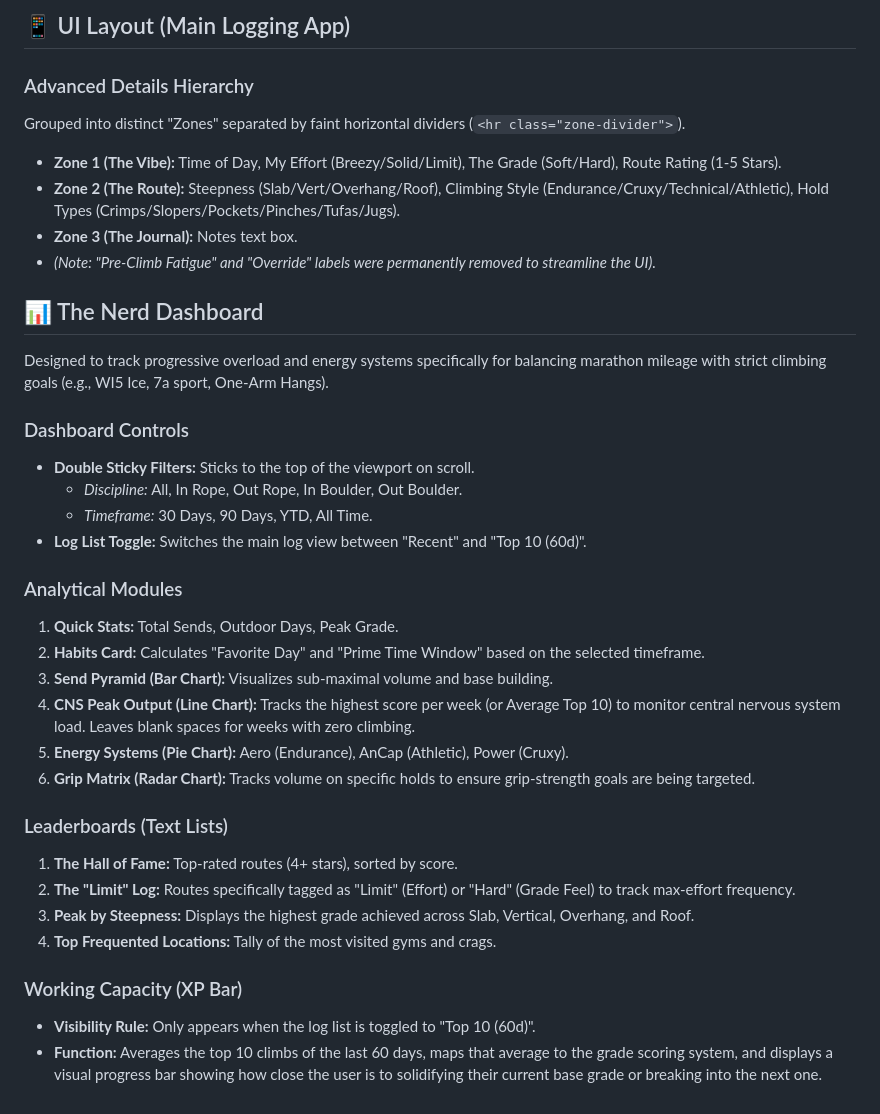
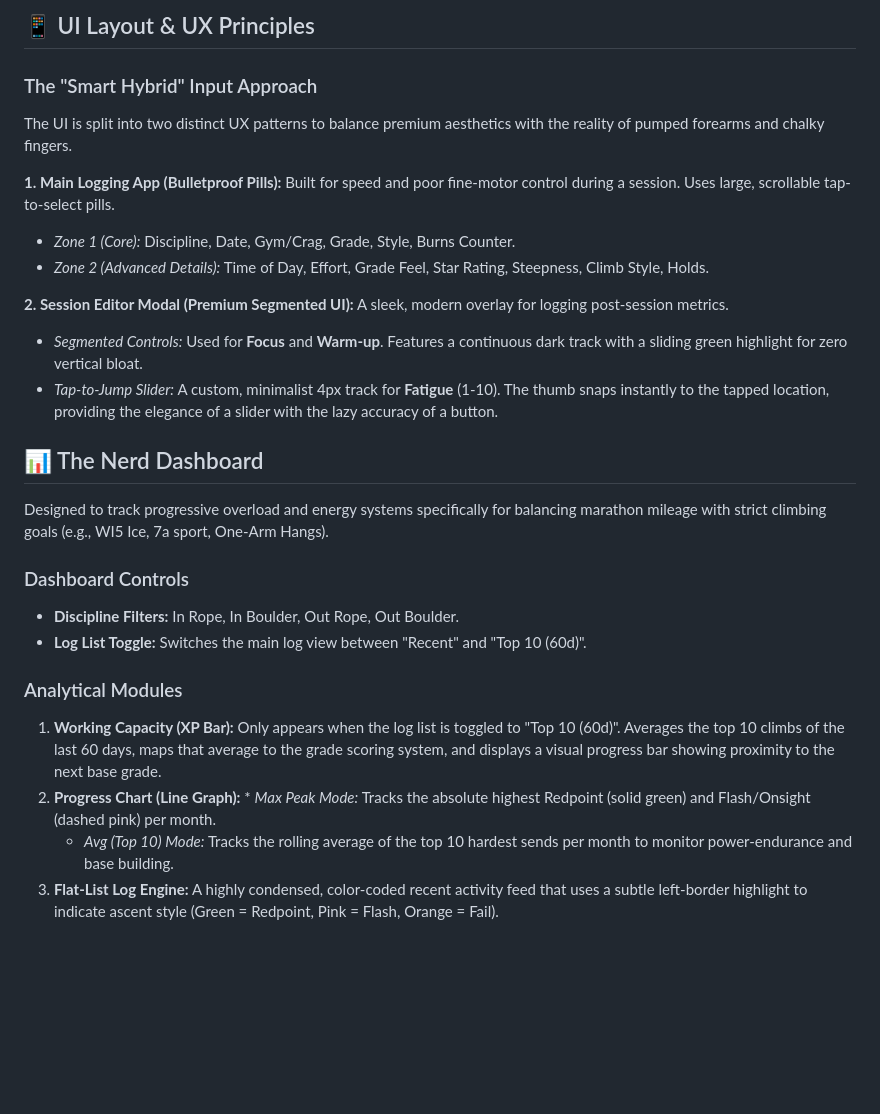
Before and after one commit to ktoshirouq-create/send-log-2, a Markdown page: readme.md, the part around one of its changes. Rendered like a GitHub page; blank space fills up the shorter version.

```diff
--- a/readme.md
+++ b/readme.md
@@ -40,35 +48,27 @@ The app maintains strict separation between disciplines to ensure chart math is
 
-## 📱 UI Layout (Main Logging App)
-### Advanced Details Hierarchy
-Grouped into distinct "Zones" separated by faint horizontal dividers (`<hr class="zone-divider">`).
-* **Zone 1 (The Vibe):** Time of Day, My Effort (Breezy/Solid/Limit), The Grade (Soft/Hard), Route Rating (1-5 Stars).
-* **Zone 2 (The Route):** Steepness (Slab/Vert/Overhang/Roof), Climbing Style (Endurance/Cruxy/Technical/Athletic), Hold Types (Crimps/Slopers/Pockets/Pinches/Tufas/Jugs).
-* **Zone 3 (The Journal):** Notes text box.
-* *(Note: "Pre-Climb Fatigue" and "Override" labels were permanently removed to streamline the UI).*
+## 📱 UI Layout & UX Principles
+### The "Smart Hybrid" Input Approach
+The UI is split into two distinct UX patterns to balance premium aesthetics with the reality of pumped forearms and chalky fingers.
+
+**1. Main Logging App (Bulletproof Pills):**
+Built for speed and poor fine-motor control during a session. Uses large, scrollable tap-to-select pills.
+* *Zone 1 (Core):* Discipline, Date, Gym/Crag, Grade, Style, Burns Counter.
+* *Zone 2 (Advanced Details):* Time of Day, Effort, Grade Feel, Star Rating, Steepness, Climb Style, Holds.
+
+**2. Session Editor Modal (Premium Segmented UI):**
+A sleek, modern overlay for logging post-session metrics.
+* *Segmented Controls:* Used for **Focus** and **Warm-up**. Features a continuous dark track with a sliding green highlight for zero vertical bloat.
+* *Tap-to-Jump Slider:* A custom, minimalist 4px track for **Fatigue** (1-10). The thumb snaps instantly to the tapped location, providing the elegance of a slider with the lazy accuracy of a button.
 
 ## 📊 The Nerd Dashboard
 Designed to track progressive overload and energy systems specifically for balancing marathon mileage with strict climbing goals (e.g., WI5 Ice, 7a sport, One-Arm Hangs).
 
 ### Dashboard Controls
-* **Double Sticky Filters:** Sticks to the top of the viewport on scroll.
-  * *Discipline:* All, In Rope, Out Rope, In Boulder, Out Boulder.
-  * *Timeframe:* 30 Days, 90 Days, YTD, All Time.
+* **Discipline Filters:** In Rope, In Boulder, Out Rope, Out Boulder.
 * **Log List Toggle:** Switches the main log view between "Recent" and "Top 10 (60d)".
 
 ### Analytical Modules
-1. **Quick Stats:** Total Sends, Outdoor Days, Peak Grade.
-2. **Habits Card:** Calculates "Favorite Day" and "Prime Time Window" based on the selected timeframe.
-3. **Send Pyramid (Bar Chart):** Visualizes sub-maximal volume and base building.
-4. **CNS Peak Output (Line Chart):** Tracks the highest score per week (or Average Top 10) to monitor central nervous system load. Leaves blank spaces for weeks with zero climbing.
-5. **Energy Systems (Pie Chart):** Aero (Endurance), AnCap (Athletic), Power (Cruxy).
-6. **Grip Matrix (Radar Chart):** Tracks volume on specific holds to ensure grip-strength goals are being targeted.
-
-### Leaderboards (Text Lists)
-1. **The Hall of Fame:** Top-rated routes (4+ stars), sorted by score.
-2. **The "Limit" Log:** Routes specifically tagged as "Limit" (Effort) or "Hard" (Grade Feel) to track max-effort frequency.
-3. **Peak by Steepness:** Displays the highest grade achieved across Slab, Vertical, Overhang, and Roof.
-4. **Top Frequented Locations:** Tally of the most visited gyms and crags.
-
-### Working Capacity (XP Bar)
-* **Visibility Rule:** Only appears when the log list is toggled to "Top 10 (60d)".
-* **Function:** Averages the top 10 climbs of the last 60 days, maps that average to the grade scoring system, and displays a visual progress bar showing how close the user is to solidifying their current base grade or breaking into the next one.
+1. **Working Capacity (XP Bar):** Only appears when the log list is toggled to "Top 10 (60d)". Averages the top 10 climbs of the last 60 days, maps that average to the grade scoring system, and displays a visual progress bar showing proximity to the next base grade.
+2. **Progress Chart (Line Graph):** * *Max Peak Mode:* Tracks the absolute highest Redpoint (solid green) and Flash/Onsight (dashed pink) per month.
+    * *Avg (Top 10) Mode:* Tracks the rolling average of the top 10 hardest sends per month to monitor power-endurance and base building.
+3. **Flat-List Log Engine:** A highly condensed, color-coded recent activity feed that uses a subtle left-border highlight to indicate ascent style (Green = Redpoint, Pink = Flash, Orange = Fail).
```
Also changed, not shown: other parts of readme.md (+38 -30 lines).
